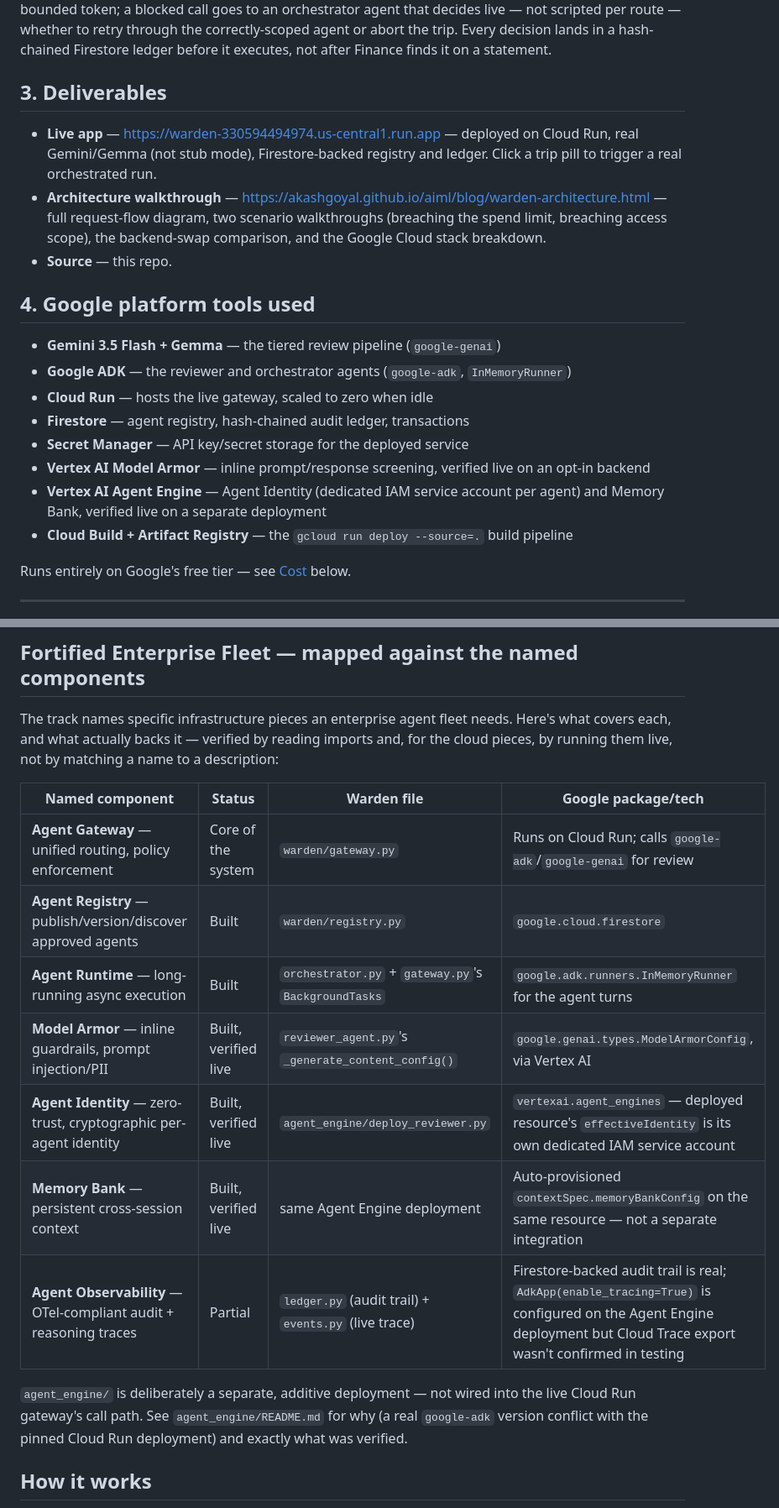
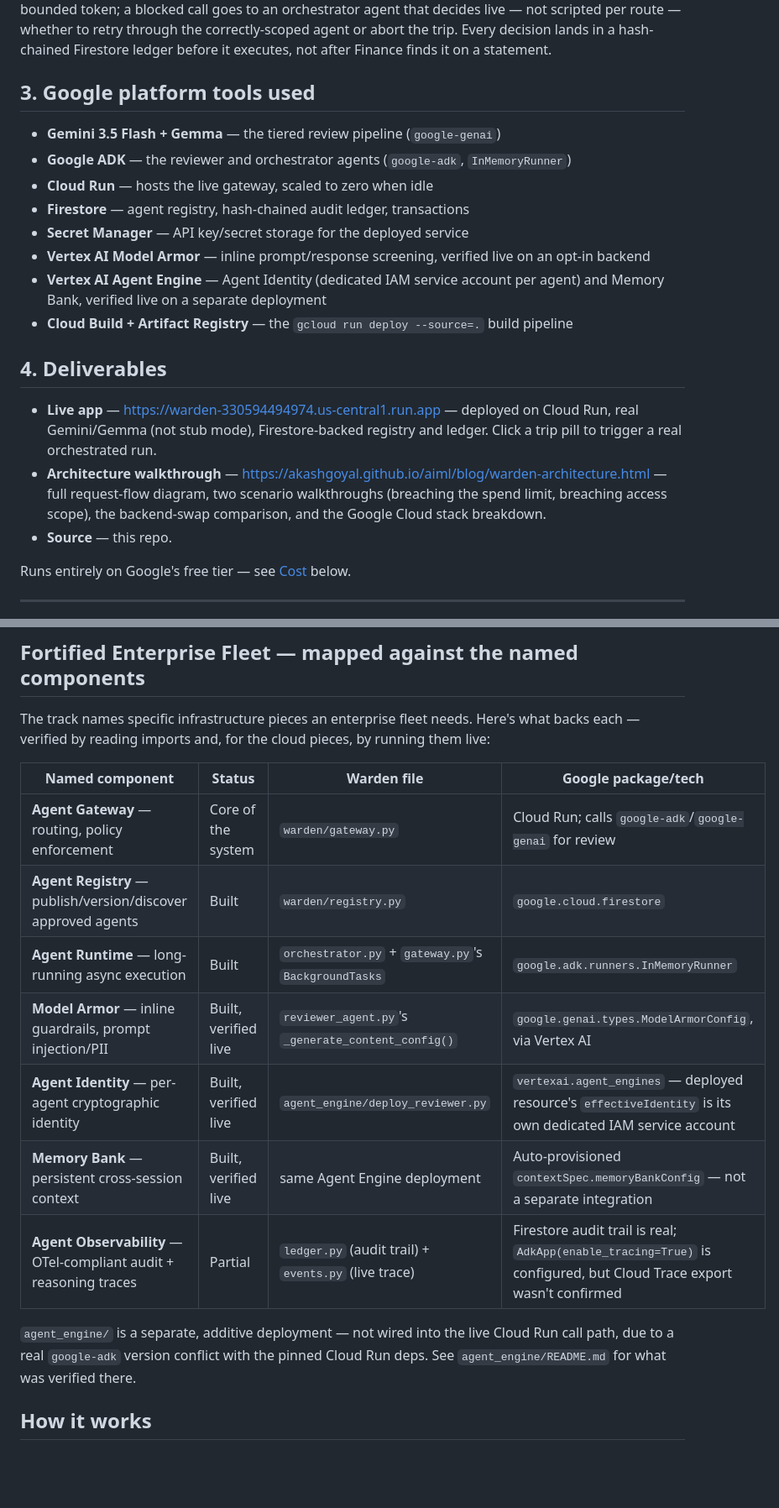
Before and after one commit to akashgoyal/finops-te-agents-warden, a Markdown page: README.md, 2 parts joined by grey strips. Shown at 84% size. Drawn GitHub-style; blank space fills up the shorter version.

```diff
--- a/README.md
+++ b/README.md
@@ -26,7 +26,18 @@ whether to retry through the correctly-scoped agent or abort the trip.
 Every decision lands in a hash-chained Firestore ledger before it
 executes, not after Finance finds it on a statement.
 
-## 3. Deliverables
+## 3. Google platform tools used
+
+- **Gemini 3.5 Flash + Gemma** — the tiered review pipeline (`google-genai`)
+- **Google ADK** — the reviewer and orchestrator agents (`google-adk`, `InMemoryRunner`)
+- **Cloud Run** — hosts the live gateway, scaled to zero when idle
+- **Firestore** — agent registry, hash-chained audit ledger, transactions
+- **Secret Manager** — API key/secret storage for the deployed service
+- **Vertex AI Model Armor** — inline prompt/response screening, verified live on an opt-in backend
+- **Vertex AI Agent Engine** — Agent Identity (dedicated IAM service account per agent) and Memory Bank, verified live on a separate deployment
+- **Cloud Build + Artifact Registry** — the `gcloud run deploy --source=.` build pipeline
+
+## 4. Deliverables
 
 - **Live app** — https://warden-330594494974.us-central1.run.app —
   deployed on Cloud Run, real Gemini/Gemma (not stub mode),
@@ -38,17 +49,6 @@ executes, not after Finance finds it on a statement.
   spend limit, breaching access scope), the backend-swap comparison,
   and the Google Cloud stack breakdown.
 - **Source** — this repo.
-
-## 4. Google platform tools used
-
-- **Gemini 3.5 Flash + Gemma** — the tiered review pipeline (`google-genai`)
-- **Google ADK** — the reviewer and orchestrator agents (`google-adk`, `InMemoryRunner`)
-- **Cloud Run** — hosts the live gateway, scaled to zero when idle
-- **Firestore** — agent registry, hash-chained audit ledger, transactions
-- **Secret Manager** — API key/secret storage for the deployed service
-- **Vertex AI Model Armor** — inline prompt/response screening, verified live on an opt-in backend
-- **Vertex AI Agent Engine** — Agent Identity (dedicated IAM service account per agent) and Memory Bank, verified live on a separate deployment
-- **Cloud Build + Artifact Registry** — the `gcloud run deploy --source=.` build pipeline
 
 Runs entirely on Google's free tier — see [Cost](#cost) below.
 
@@ -69,25 +69,24 @@ workflow every finance org already has a policy for — travel and expense.
 
 ## Fortified Enterprise Fleet — mapped against the named components
 
-The track names specific infrastructure pieces an enterprise agent fleet
-needs. Here's what covers each, and what actually backs it — verified by
-reading imports and, for the cloud pieces, by running them live, not by
-matching a name to a description:
+The track names specific infrastructure pieces an enterprise fleet
+needs. Here's what backs each — verified by reading imports and, for
+the cloud pieces, by running them live:
 
 | Named component | Status | Warden file | Google package/tech |
 |---|---|---|---|
-| **Agent Gateway** — unified routing, policy enforcement | Core of the system | `warden/gateway.py` | Runs on Cloud Run; calls `google-adk`/`google-genai` for review |
+| **Agent Gateway** — routing, policy enforcement | Core of the system | `warden/gateway.py` | Cloud Run; calls `google-adk`/`google-genai` for review |
 | **Agent Registry** — publish/version/discover approved agents | Built | `warden/registry.py` | `google.cloud.firestore` |
-| **Agent Runtime** — long-running async execution | Built | `orchestrator.py` + `gateway.py`'s `BackgroundTasks` | `google.adk.runners.InMemoryRunner` for the agent turns |
+| **Agent Runtime** — long-running async execution | Built | `orchestrator.py` + `gateway.py`'s `BackgroundTasks` | `google.adk.runners.InMemoryRunner` |
 | **Model Armor** — inline guardrails, prompt injection/PII | Built, verified live | `reviewer_agent.py`'s `_generate_content_config()` | `google.genai.types.ModelArmorConfig`, via Vertex AI |
-| **Agent Identity** — zero-trust, cryptographic per-agent identity | Built, verified live | `agent_engine/deploy_reviewer.py` | `vertexai.agent_engines` — deployed resource's `effectiveIdentity` is its own dedicated IAM service account |
-| **Memory Bank** — persistent cross-session context | Built, verified live | same Agent Engine deployment | Auto-provisioned `contextSpec.memoryBankConfig` on the same resource — not a separate integration |
-| **Agent Observability** — OTel-compliant audit + reasoning traces | Partial | `ledger.py` (audit trail) + `events.py` (live trace) | Firestore-backed audit trail is real; `AdkApp(enable_tracing=True)` is configured on the Agent Engine deployment but Cloud Trace export wasn't confirmed in testing |
+| **Agent Identity** — per-agent cryptographic identity | Built, verified live | `agent_engine/deploy_reviewer.py` | `vertexai.agent_engines` — deployed resource's `effectiveIdentity` is its own dedicated IAM service account |
+| **Memory Bank** — persistent cross-session context | Built, verified live | same Agent Engine deployment | Auto-provisioned `contextSpec.memoryBankConfig` — not a separate integration |
+| **Agent Observability** — OTel-compliant audit + reasoning traces | Partial | `ledger.py` (audit trail) + `events.py` (live trace) | Firestore audit trail is real; `AdkApp(enable_tracing=True)` is configured, but Cloud Trace export wasn't confirmed |
 
-`agent_engine/` is deliberately a separate, additive deployment — not
-wired into the live Cloud Run gateway's call path. See
-`agent_engine/README.md` for why (a real `google-adk` version conflict
-with the pinned Cloud Run deployment) and exactly what was verified.
+`agent_engine/` is a separate, additive deployment — not wired into
+the live Cloud Run call path, due to a real `google-adk` version
+conflict with the pinned Cloud Run deps. See `agent_engine/README.md`
+for what was verified there.
 
 ## How it works
 
```
Also changed, not shown: other parts of README.md (+52 -67 lines).
